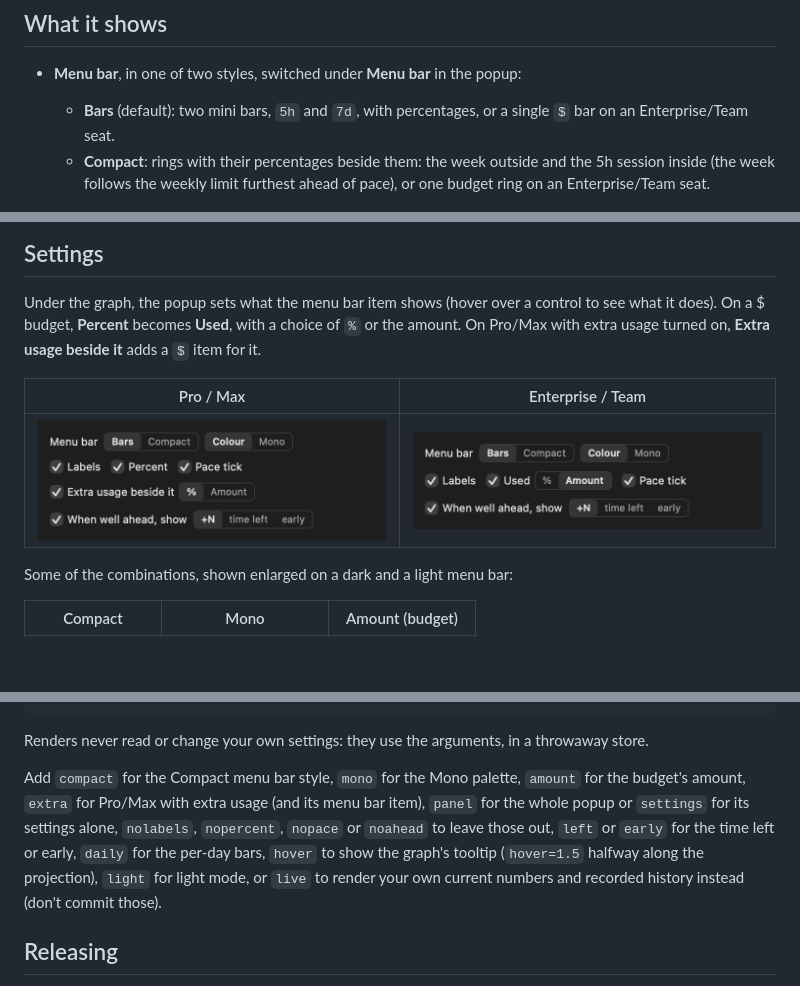
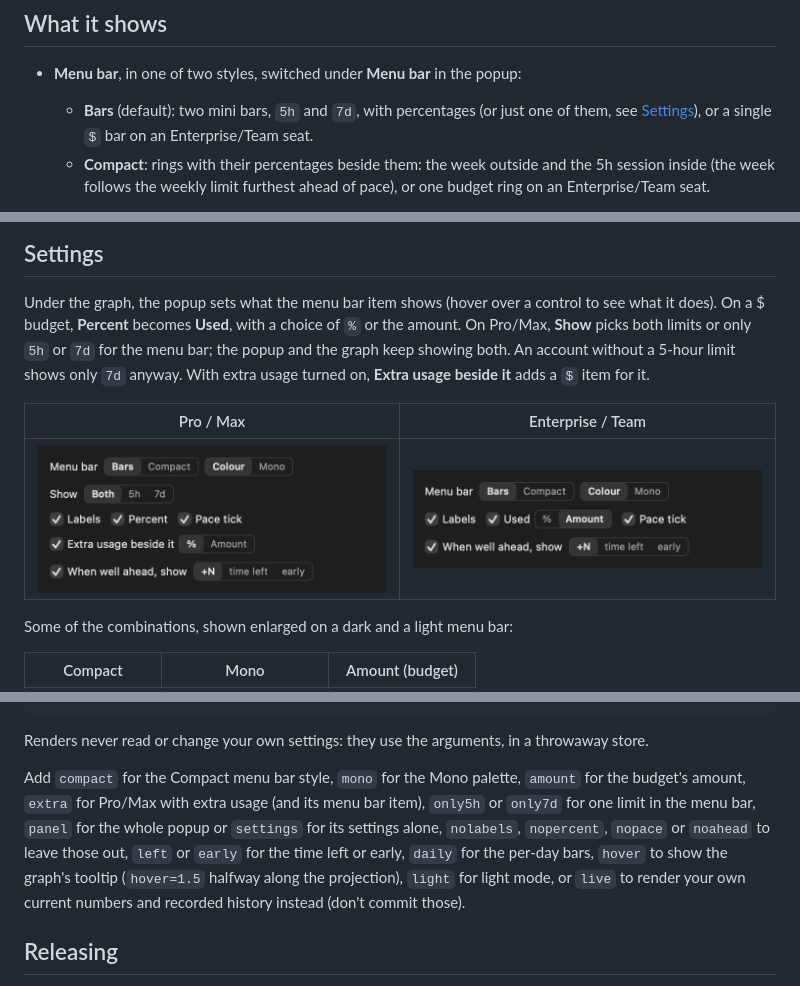
Before and after one commit to gtmn/claude-usage-meter, a Markdown page: README.md, 3 parts joined by grey strips. GitHub-like rendering; pictures changed too: docs/screenshots/settings-pro-max.png; blank space fills up the shorter version.

```diff
--- a/README.md
+++ b/README.md
@@ -23,8 +23,8 @@ already keeps on your Mac.
 ## What it shows
 
 - **Menu bar**, in one of two styles, switched under **Menu bar** in the popup:
-  - **Bars** (default): two mini bars, `5h` and `7d`, with percentages, or a single `$` bar
-    on an Enterprise/Team seat.
+  - **Bars** (default): two mini bars, `5h` and `7d`, with percentages (or just one of them,
+    see [Settings](#settings)), or a single `$` bar on an Enterprise/Team seat.
   - **Compact**: rings with their percentages beside them: the week outside and the 5h
     session inside (the week follows the weekly limit furthest ahead of pace), or one budget
     ring on an Enterprise/Team seat.
@@ -107,7 +107,9 @@ The 5-hour session, and any limit without a recorded previous period, says
 
 Under the graph, the popup sets what the menu bar item shows (hover over a control to see
 what it does). On a $ budget, **Percent** becomes **Used**, with a choice of `%` or the amount.
-On Pro/Max with extra usage turned on, **Extra usage beside it** adds a `$` item for it.
+On Pro/Max, **Show** picks both limits or only `5h` or `7d` for the menu bar; the popup and
+the graph keep showing both. An account without a 5-hour limit shows only `7d` anyway.
+With extra usage turned on, **Extra usage beside it** adds a `$` item for it.
 
 | Pro / Max | Enterprise / Team |
 |---|---|
@@ -270,7 +272,7 @@ rm docs/screenshots/*.label.png /tmp/um.png
 
 Renders never read or change your own settings: they use the arguments, in a throwaway store.
 
-Add `compact` for the Compact menu bar style, `mono` for the Mono palette, `amount` for the budget's amount, `extra` for Pro/Max with extra usage (and its menu bar item), `panel` for the whole popup or `settings` for its settings alone, `nolabels`, `nopercent`, `nopace` or `noahead` to leave those out, `left` or `early` for the time left or early, `daily` for the per-day bars, `hover` to show the graph's tooltip (`hover=1.5` halfway along the projection), `light` for light mode, or `live` to render your
+Add `compact` for the Compact menu bar style, `mono` for the Mono palette, `amount` for the budget's amount, `extra` for Pro/Max with extra usage (and its menu bar item), `only5h` or `only7d` for one limit in the menu bar, `panel` for the whole popup or `settings` for its settings alone, `nolabels`, `nopercent`, `nopace` or `noahead` to leave those out, `left` or `early` for the time left or early, `daily` for the per-day bars, `hover` to show the graph's tooltip (`hover=1.5` halfway along the projection), `light` for light mode, or `live` to render your
 own current numbers and recorded history instead (don't commit those).
 
 ## Releasing
```
Also changed, not shown: other parts of README.md (+1 -1 lines), 5 other files.
